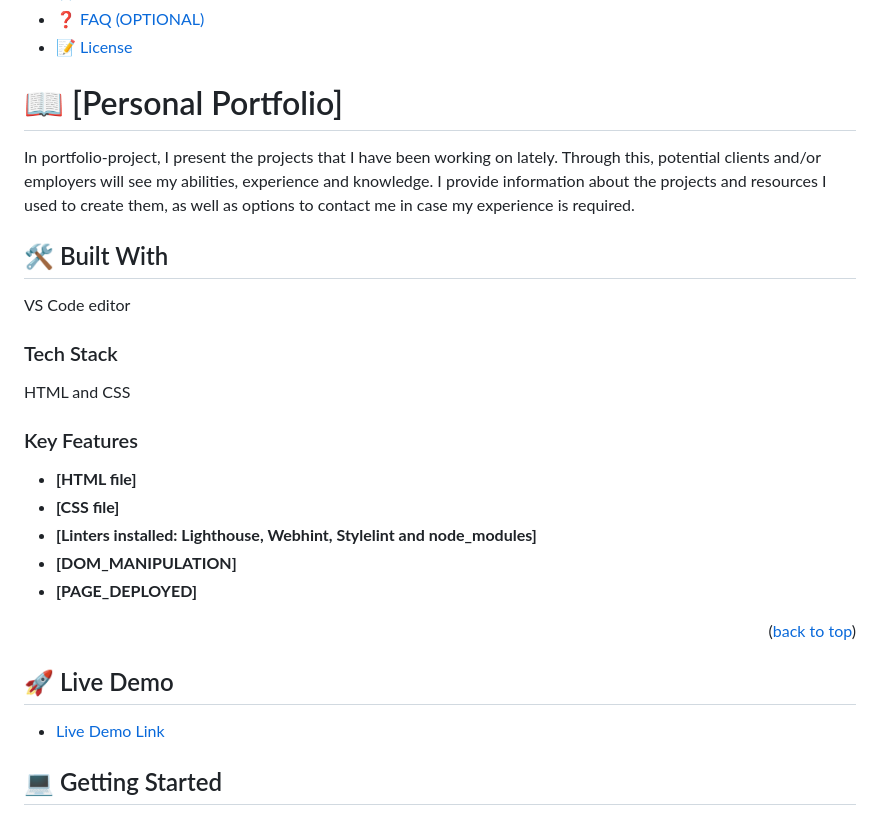
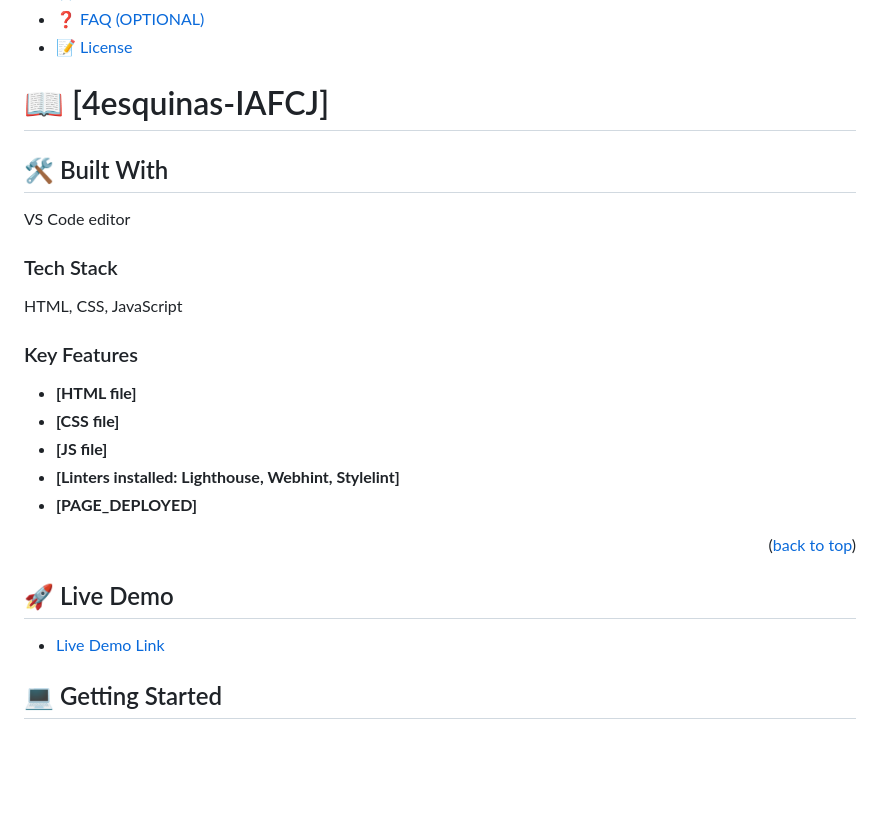
Before and after one commit to eamador1/4esquinas-IAFCJ, a Markdown page: README.md, the part around one of its changes. Rendered like a GitHub page; blank space fills up the shorter version.

```diff
--- a/README.md
+++ b/README.md
@@ -23,9 +23,9 @@
 - [📝 License](#license)
 
 
-# 📖 [Personal Portfolio] <a name="about-project"></a>
+# 📖 [4esquinas-IAFCJ] <a name="about-project"></a>
 
-In portfolio-project, I present the projects that I have been working on lately. Through this, potential clients and/or employers will see my abilities, experience and knowledge. I provide information about the projects and resources I used to create them, as well as options to contact me in case my experience is required.
+
 
 ## 🛠 Built With <a name="built-with"></a>
 
@@ -33,14 +33,14 @@ VS Code editor
 
 ### Tech Stack <a name="tech-stack"></a>
 
-HTML and CSS
+HTML, CSS, JavaScript
 
 ### Key Features <a name="key-features"></a>
 
 - **[HTML file]**
 - **[CSS file]**
-- **[Linters installed: Lighthouse, Webhint, Stylelint and node_modules]**
-- **[DOM_MANIPULATION]**
+- **[JS file]**
+- **[Linters installed: Lighthouse, Webhint, Stylelint]**
 - **[PAGE_DEPLOYED]**
 
 <p align="right">(<a href="#readme-top">back to top</a>)</p>
```
Also changed, not shown: other parts of README.md (+1 -1 lines).
